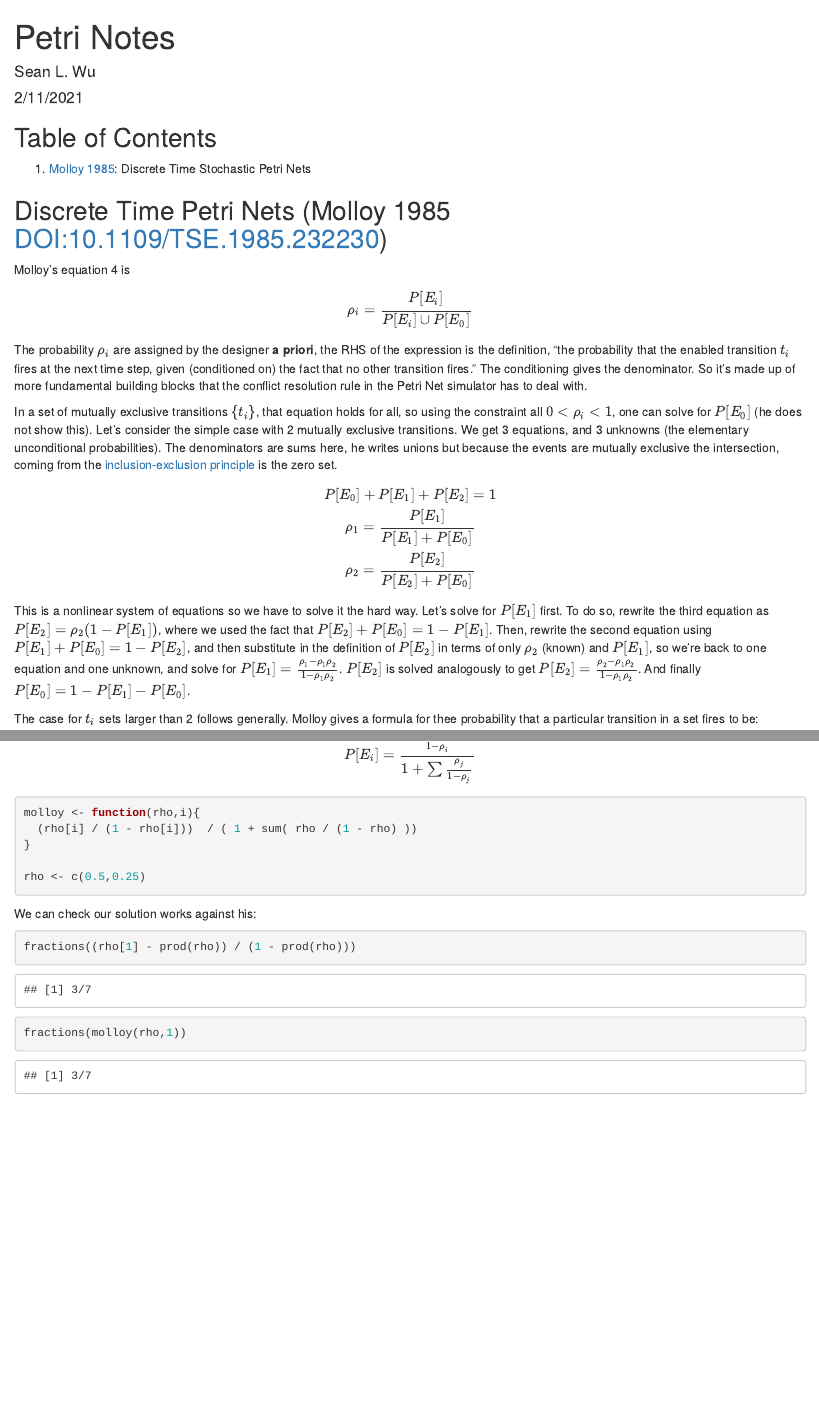
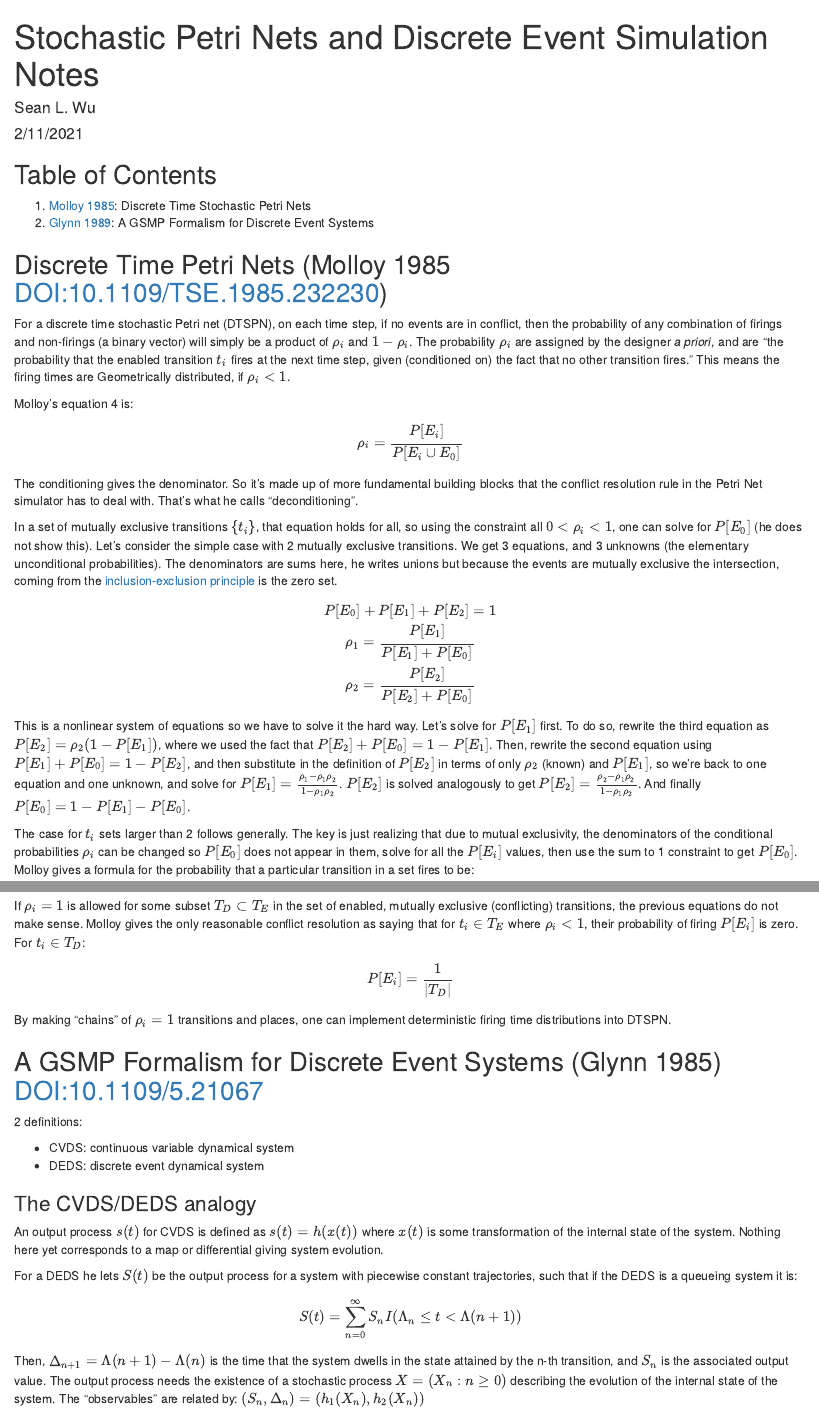
Before and after one commit to slwu89/simulationscraps, an R Markdown document (petri_nets/notes.Rmd): the page in a window 1100 px wide, from its top, and a second part further down, joined at a grey line. The pictures show the output file petri_nets/notes.html that the author committed with the source, opened offline.

Commit message:
start notes on glynn

```diff
--- a/petri_nets/notes.Rmd
+++ b/petri_nets/notes.Rmd
@@ -1,5 +1,5 @@
 ---
-title: "Petri Notes"
+title: "Stochastic Petri Nets and Discrete Event Simulation Notes"
 author: "Sean L. Wu"
 date: "2/11/2021"
 output:
@@ -16,10 +16,15 @@ library(MASS)
 ## Table of Contents
 
   1. [Molloy 1985](#Molloy-1985): Discrete Time Stochastic Petri Nets
+  2. [Glynn 1989](#Glynn-1989): A GSMP Formalism for Discrete Event Systems
 
 ## Discrete Time Petri Nets (Molloy 1985 [DOI:10.1109/TSE.1985.232230](https://doi.org/10.1109/TSE.1985.232230)) {#Molloy-1985}
 
-Molloy's equation 4 is $$ \rho_{i} = \frac{P[E_{i}]}{P[E_{i}]\cup P[E_{0}]} $$ The probability $\rho_{i}$ are assigned by the designer **a priori**, the RHS of the expression is the definition, "the probability that the enabled transition $t_{i}$ fires at the next time step, given (conditioned on) the fact that no other transition fires." The conditioning gives the denominator. So it's made up of more fundamental building blocks that the conflict resolution rule in the Petri Net simulator has to deal with.
+For a discrete time stochastic Petri net (DTSPN), on each time step, if no events are in conflict, then the probability of any combination of firings and non-firings (a binary vector) will simply be a product of $\rho_{i}$ and $1-\rho_{i}$. The probability $\rho_{i}$ are assigned by the designer *a priori*, and are "the probability that the enabled transition $t_{i}$ fires at the next time step, given (conditioned on) the fact that no other transition fires." This means the firing times are Geometrically distributed, if $\rho_{i}<1$.
+
+Molloy's equation 4 is: $$ \rho_{i} = \frac{P[E_{i}]}{P[E_{i}\cup E_{0}]} $$
+
+The conditioning gives the denominator. So it's made up of more fundamental building blocks that the conflict resolution rule in the Petri Net simulator has to deal with. That's what he calls "deconditioning".
 
 In a set of mutually exclusive transitions $\{t_{i}\}$, that equation holds for all, so using the constraint all $0<\rho_{i}<1$, one can solve for $P[E_{0}]$ (he does not show this). Let's consider the simple case with 2 mutually exclusive transitions. We get 3 equations, and 3 unknowns (the elementary unconditional probabilities). The denominators are sums here, he writes unions but because the events are mutually exclusive the intersection, coming from the [inclusion-exclusion principle](https://en.wikipedia.org/wiki/Inclusion%E2%80%93exclusion_principle#In_probability) is the zero set.
 
@@ -30,7 +35,7 @@ P[E_{0}] + P[E_{1}] + P[E_{2}] = 1 \\
 $$
 This is a nonlinear system of equations so we have to solve it the hard way. Let's solve for $P[E_{1}]$ first. To do so, rewrite the third equation as $P[E_{2}] = \rho_{2}(1 - P[E_{1}])$, where we used the fact that $P[E_{2}]+P[E_{0}] = 1 - P[E_{1}]$.  Then, rewrite the second equation using $P[E_{1}]+P[E_{0}] = 1 - P[E_{2}]$, and then substitute in the definition of $P[E_{2}]$ in terms of only $\rho_{2}$ (known) and $P[E_{1}]$, so we're back to one equation and one unknown, and solve for $P[E_{1}] = \frac{\rho_{1} - \rho_{1}\rho_{2}}{1-\rho_{1}\rho_{2}}$. $P[E_{2}]$ is solved analogously to get $P[E_{2}] = \frac{\rho_{2} - \rho_{1}\rho_{2}}{1-\rho_{1}\rho_{2}}$. And finally $P[E_{0}] = 1 - P[E_{1}] - P[E_{0}]$.
 
-The case for ${t_{i}}$ sets larger than 2 follows generally. Molloy gives a formula for thee probability that a particular transition in a set fires to be:
+The case for ${t_{i}}$ sets larger than 2 follows generally. The key is just realizing that due to mutual exclusivity, the denominators of the conditional probabilities $\rho_{i}$ can be changed so $P[E_{0}]$ does not appear in them, solve for all the $P[E_{i}]$ values, then use the sum to 1 constraint to get $P[E_{0}]$. Molloy gives a formula for the probability that a particular transition in a set fires to be:
 
 $$
 P[E_{i}] = \frac{\frac{\rho_{i}}{1-\rho_{i}}}{ 1 + \sum \frac{\rho_{j}}{1-\rho_{j}} }
@@ -52,0 +71,26 @@ fractions(molloy(rho,1))
+If $\rho_{i}=1$ is allowed for some subset $T_{D}\subset T_{E}$ in the set of enabled, mutually exclusive (conflicting) transitions, the previous equations do not make sense. Molloy gives the only reasonable conflict resolution as saying that for $t_{i}\in T_{E}$ where $\rho_{i}<1$, their probability of firing $P[E_{i}]$ is zero. For $t_{i}\in T_{D}$:
+
+$$
+P[E_{i}] = \frac{1}{|T_{D}|}
+$$
+
+By making "chains" of $\rho_{i}=1$ transitions and places, one can implement deterministic firing time distributions into DTSPN.
+
+## A GSMP Formalism for Discrete Event Systems (Glynn 1989) [DOI:10.1109/5.21067](https://doi.org/10.1109/5.21067) {#Glynn-1989}
+
+2 definitions:
+
+  * CVDS: continuous variable dynamical system
+  * DEDS: discrete event dynamical system
+
+### The CVDS/DEDS analogy
+
+An output process $s(t)$ for CVDS is defined as $s(t) = h(x(t))$ where $x(t)$ is some transformation of the internal state of the system. Nothing here yet corresponds to a map or differential giving system evolution.
+
+For a DEDS he lets $S(t)$ be the output process for a system with piecewise constant trajectories, such that if the DEDS is a queueing system it is:
+
+$$
+S(t) = \sum_{n=0}^{\infty} S_{n} I(\Lambda_{n} \leq t < \Lambda(n+1))
+$$
+
+Then, $\Delta_{n+1} = \Lambda(n+1) - \Lambda(n)$ is the time that the system dwells in the state attained by the n-th transition, and $S_{n}$ is the associated output value. The output process needs the existence of a stochastic process $X = (X_{n}:n\geq 0)$ describing the evolution of the internal state of the system. The "observables" are related by: $(S_{n},\Delta_{n}) = (h_{1}(X_{n}),h_{2}(X_{n}))$.
```
Also changed, not shown: petri_nets/notes.html, petri_nets/notes.Rmd (21 more changed lines).
